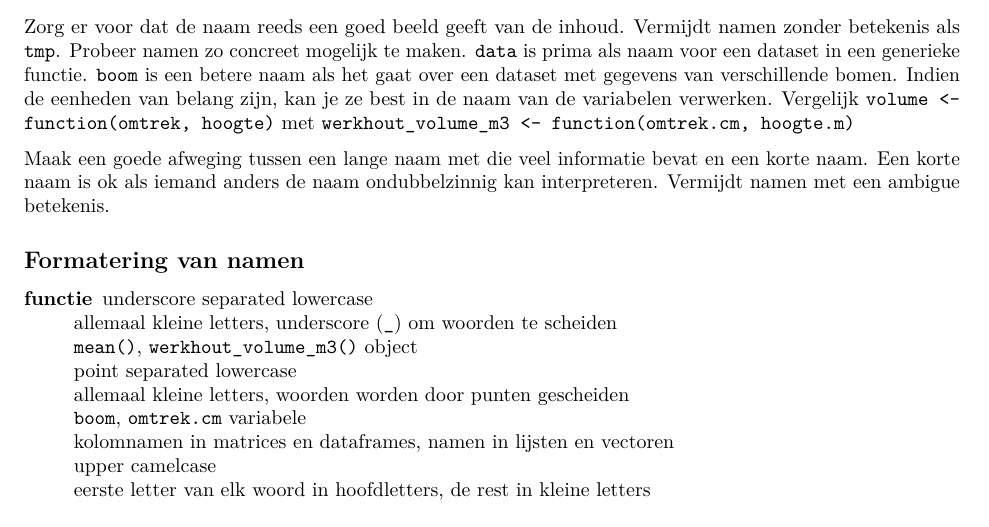
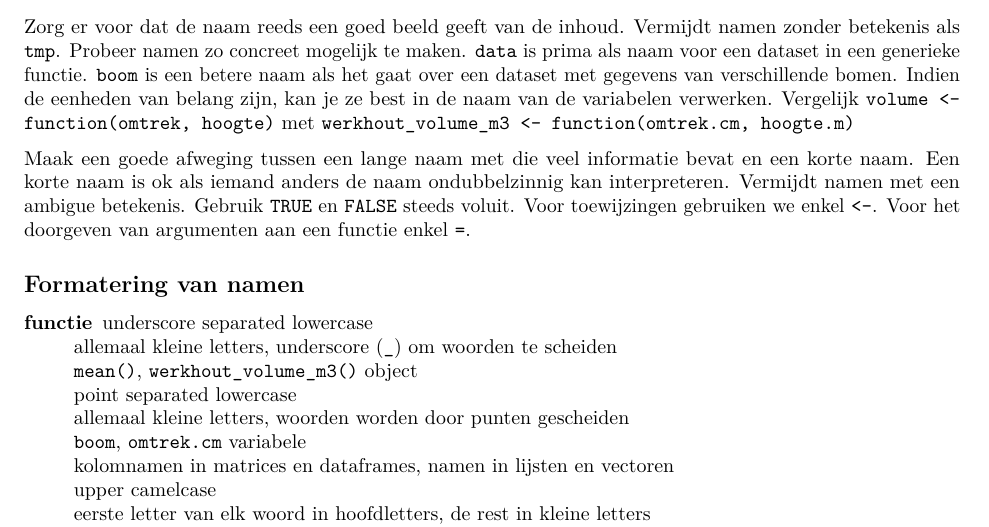
Before and after one commit to PaulQuataert/rinstall, an R Markdown document (rstyleguide/handboek.Rmd): part of page 1 of 2, cut so that both start at the same text. Rendered offline with R 4.5, knitr and Pandoc, then LaTeX, with nearby package versions; a font, style sheet, LaTeX package, included part or bibliography that could not be used is replaced or left out.

Commit message:
Aanvulling naamgeving

```diff
--- a/rstyleguide/handboek.Rmd
+++ b/rstyleguide/handboek.Rmd
@@ -16,7 +16,7 @@ Het kwaliteitshandboek is gebaseerd op @Boswell2011, @Baath2012, @Baath2012, @Wi
 
 Zorg er voor dat de naam reeds een goed beeld geeft van de inhoud. Vermijdt namen zonder betekenis als `tmp`. Probeer namen zo concreet mogelijk te maken. `data` is prima als naam voor een dataset in een generieke functie. `boom` is een betere naam als het gaat over een dataset met gegevens van verschillende bomen. Indien de eenheden van belang zijn, kan je ze best in de naam van de variabelen verwerken. Vergelijk `volume <- function(omtrek, hoogte)` met `werkhout_volume_m3 <- function(omtrek.cm, hoogte.m)`
 
-Maak een goede afweging tussen een lange naam met die veel informatie bevat en een korte naam. Een korte naam is ok als iemand anders de naam ondubbelzinnig kan interpreteren. Vermijdt namen met een ambigue betekenis.
+Maak een goede afweging tussen een lange naam met die veel informatie bevat en een korte naam. Een korte naam is ok als iemand anders de naam ondubbelzinnig kan interpreteren. Vermijdt namen met een ambigue betekenis. Gebruik `TRUE` en `FALSE` steeds voluit. Voor toewijzingen gebruiken we enkel `<-`. Voor het doorgeven van argumenten aan een functie enkel `=`.
 
 ## Formatering van namen
 
```
